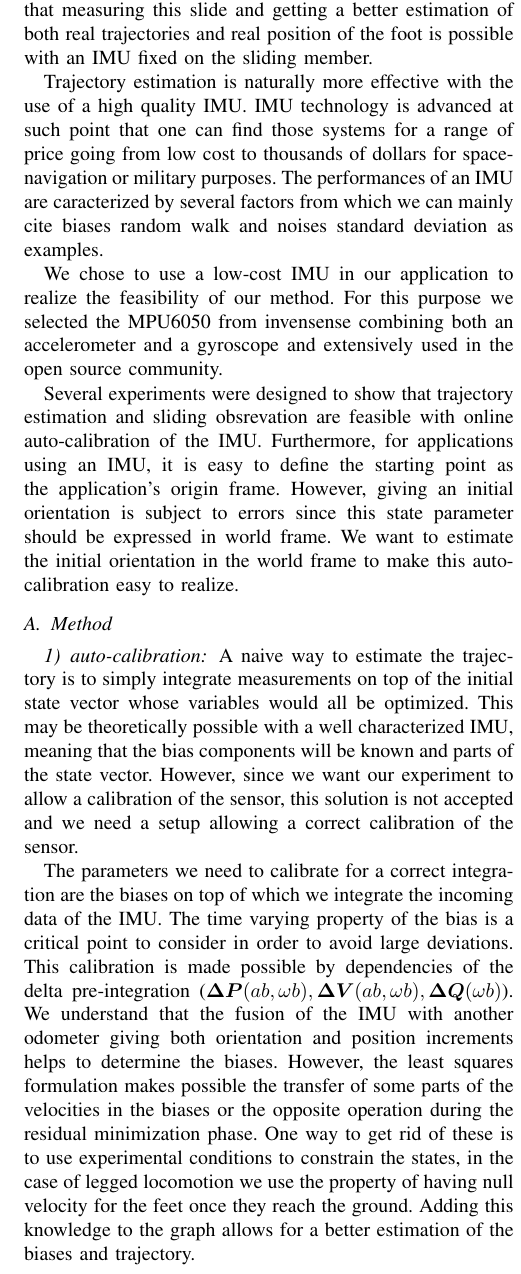
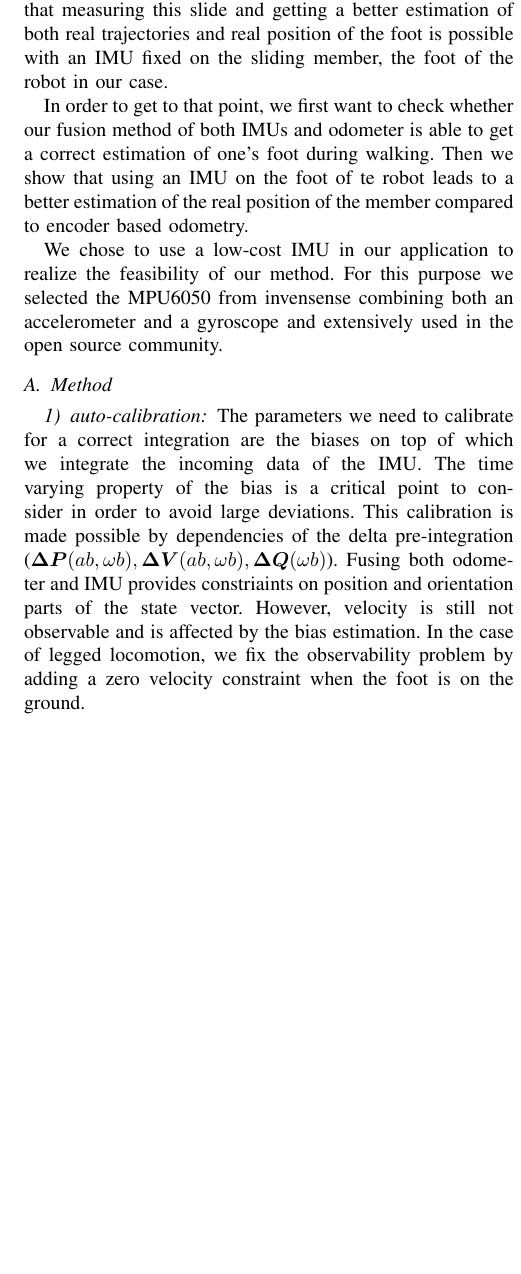
Before and after one commit to nmansard/humanoid-odomimu, a LaTeX paper (main.tex, which reads experiments.tex): part of one column of page 4 of 6 before the commit and part of one column of page 4 of 5 after it, cut so that both start at the same text, the shorter picture padded with empty space. Compiled offline with pdfLaTeX.

Commit message:
[WIP] changing plans /cleaning

```diff
--- a/experiments.tex
+++ b/experiments.tex
@@ -3,37 +3,27 @@
 \section{Experiments} \label{sec:experiments}
 
 The confidence one can have on the encoders of the robot depends on several factors from actuators design to control strategies. in the legged locomotion case, this can also depend on the general design of the robot.
-Thus during walking phases with humanoid robot HRP2, one can notice sliding phenomenon when the foot hits the ground whom occurences is a problem for navigation in unstructured environment. Trials aiming to measure these sliding from encoders give
-unsatisfying results. In this context, we show that measuring this slide and getting a better estimation of both real trajectories and real position of the foot is possible with an IMU fixed on the sliding member.
+Thus during walking phases with humanoid robot HRP2, one can notice sliding phenomenon when the foot hits the ground. If this effect is not measured, their occurences can turn to be a problem for navigation in unstructured environment.
+Furthermore, we cannot anticipate the slidding, meaning that we do not know what actually causes this to happen.
+In this context, we show that measuring this slide and getting a better estimation of both real trajectories and real position of the foot is possible with an IMU fixed on the sliding member, the foot of the robot in our case.
 
-Trajectory estimation is naturally more effective with the use of a high quality IMU. IMU technology is advanced at such point that
-one can find those systems for a range of price going from low cost to thousands of dollars for space-navigation or military purposes.
-The performances of an IMU are caracterized by several factors from which we can mainly cite biases random walk and noises standard deviation
-as examples.
+In order to get to that point, we first want to check whether our fusion method of both IMUs and odometer is able to get a correct estimation of one's foot during walking.
+Then we show that using an IMU on the foot of te robot leads to a better estimation of the real position of the member compared to encoder based odometry.
 
 We chose to use a low-cost IMU in our application to realize the feasibility of our method. For this purpose we selected the
 MPU6050 from invensense combining both an accelerometer and a gyroscope and extensively used in the open source community.
 
-Several experiments were designed to show that trajectory estimation and sliding obsrevation are feasible with online auto-calibration of the IMU.
-Furthermore, for applications using an IMU, it is easy to define the starting point as the application's origin frame. However, giving an initial orientation is subject to errors since this state parameter should be expressed in world frame.
-We want to estimate the initial orientation in the world frame to make this auto-calibration easy to realize.
 
 %\textit{Keywords : low-cost IMU, MPU6050, experiment conditions, 1 KHz IMU} \\
 %\textit{TODO : add factor graph for experiment visualization}
 
 \subsection{Method}
 \subsubsection{auto-calibration}
-A naive way to estimate the trajectory is to simply integrate measurements on top of the initial state vector whose variables would all be optimized.
-This may be theoretically possible with a well characterized IMU, meaning that the bias components will be known and parts of the state vector.
-However, since we want our experiment to allow a calibration of the sensor, this solution is not accepted and we need a setup allowing a correct calibration of the sensor.
 
 The parameters we need to calibrate for a correct integration are the biases on top of which we integrate the incoming data of the IMU.
 The time varying property of the bias is a critical point to consider in order to avoid large deviations. This calibration is made possible
-by dependencies of the delta pre-integration ($\boldsymbol{\Delta P}(ab, \omega b), \boldsymbol{\Delta V}(ab, \omega b), \boldsymbol{\Delta Q}(\omega b)$). We understand that the fusion of the IMU with another odometer giving both
-orientation and position increments helps to determine the biases. However, the least squares formulation makes possible the transfer of some parts
-of the velocities in the biases or the opposite operation during the residual minimization phase. One way to get rid of these is to use experimental conditions to constrain the states, in the case of legged
-locomotion we use the property of having null velocity for the feet once they reach the ground. Adding this knowledge to the graph allows for a
-better estimation of the biases and trajectory.
+by dependencies of the delta pre-integration ($\boldsymbol{\Delta P}(ab, \omega b), \boldsymbol{\Delta V}(ab, \omega b), \boldsymbol{\Delta Q}(\omega b)$). Fusing both odometer and IMU provides constriaints on position and orientation parts of
+the state vector. However, velocity is still not observable and is affected by the bias estimation. In the case of legged locomotion, we fix the observability problem by adding a zero velocity constraint when the foot is on the ground.
 
 The initial orientation estimation is made possible by adding an absolute constraint on yaw part of the state vector, otherwise we would run in observability problems. \textbf{add figure here (graph)}
 
@@ -47 +34,0 @@ We need to define a serie of experimental procedures that will allow us to check
-Then we need to make sure that the intermediate positions are correct, increasing this way our confidence on correct velocity estimations.
@@ -53,6 +36,6 @@ A first calibration process is used to make MOCAP's and IMU's axis match and to
 Finally, we will run the application on HRP2 robot. \textbf{add figure here}
 
-\subsection{Results}
+
 
 %The final position estimation is correct taking into account the uncertainties due to the printing part and the model of the odometry (1 mm error is accepted for 1m distance). We focus on doing an experiment that would be the shorter as possible
 %so that we can neglect the random walking affecting the biases.
```
Also changed, not shown: experiments.tex (14 more changed lines).
